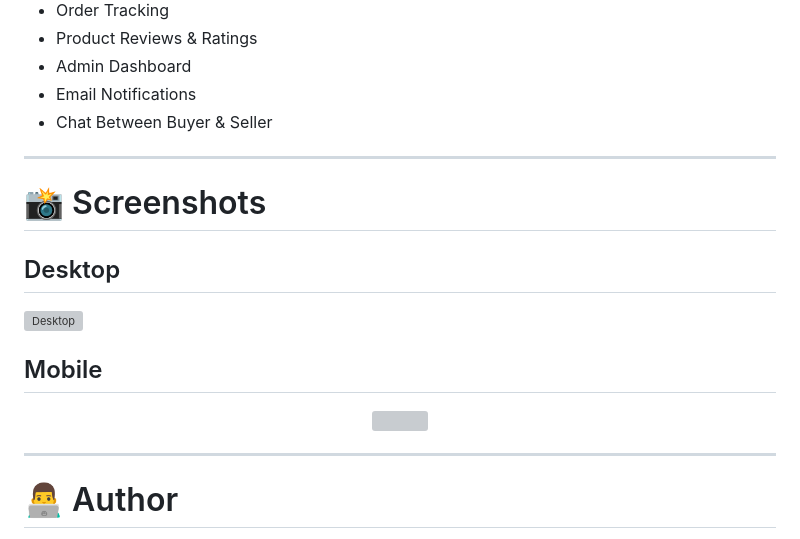
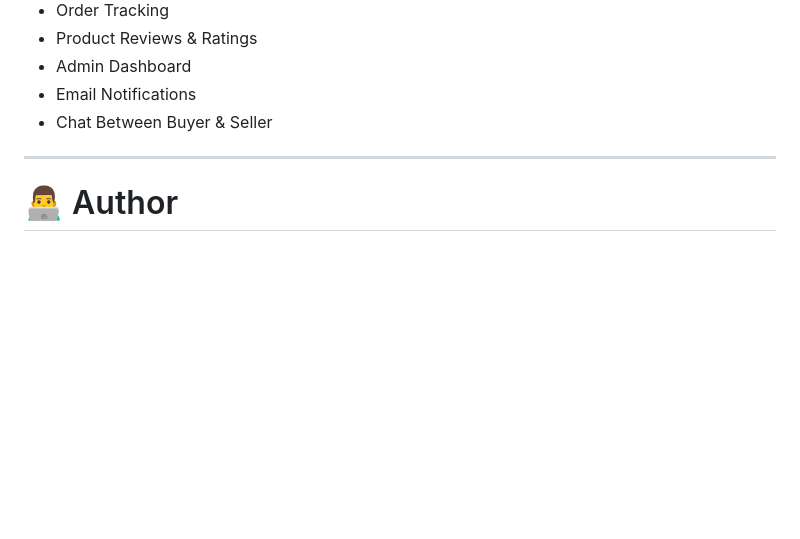
Before and after one commit to vikash-kumar081/CampusKart2, a Markdown page: README.md, the part around one of its changes. GitHub-like rendering; blank space fills up the shorter version; grey boxes are pictures that could not be loaded.

```diff
--- a/README.md
+++ b/README.md
@@ -174,20 +176,6 @@ Cloudinary (Image Storage)
 
 ---
 
-# 📸 Screenshots
-
-## Desktop
-
-![Desktop](assets/desktop-preview.png)
-
-## Mobile
-
-<p align="center">
-<img src="assets/mobile-preview.png" width="320">
-</p>
-
----
-
 # 👨‍💻 Author
 
 **Vikash Kumar**
```
Also changed, not shown: other parts of README.md (+4 -2 lines).
